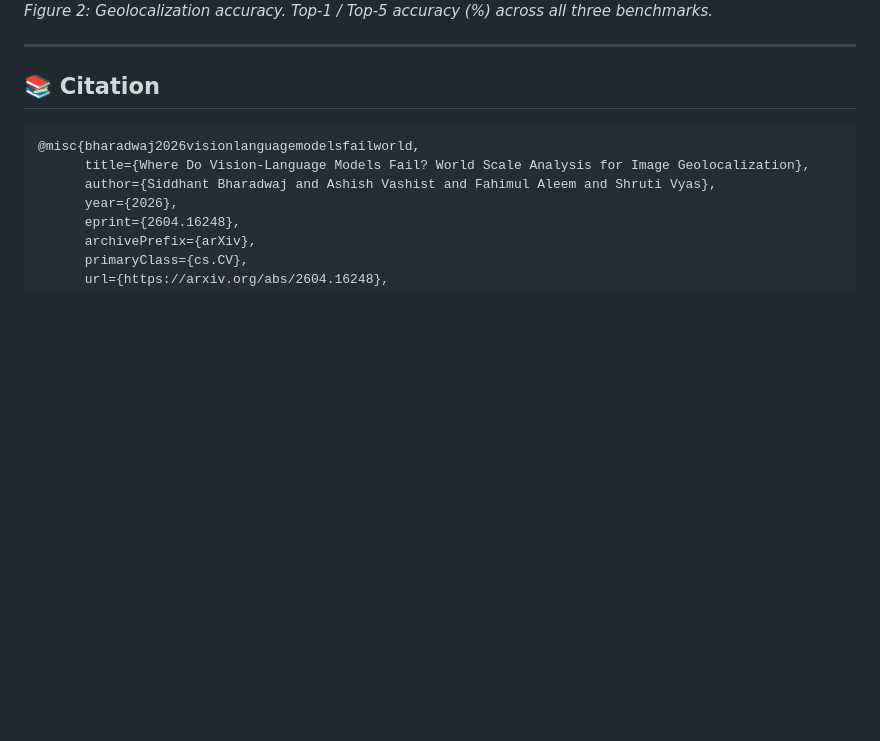
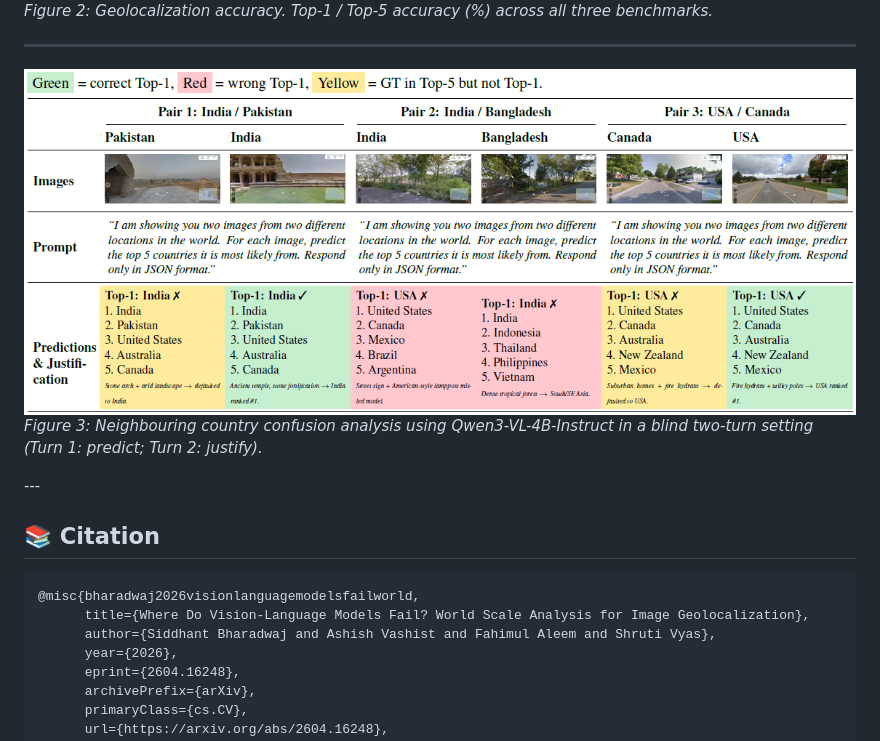
Before and after one commit to Fahim17/EarthVision26_55, a Markdown page: README.md, the part around the change. Rendered like a GitHub page; blank space fills up the shorter version.

Commit message:
Add Figure 3 to README for table 7
Add image and description for neighbouring country confusion analysis.

```diff
--- a/README.md
+++ b/README.md
@@ -101,6 +101,12 @@ We benchmark **9 state-of-the-art VLMs**:
 </p>
 
 ---
+<p align="left">
+  <img src="figs/table7.png"/><br>
+  <em>Figure 3: Neighbouring country confusion analysis using Qwen3-VL-4B-Instruct in a blind two-turn setting (Turn 1: predict; Turn 2:
+justify).</em>
+</p>
+---
 
 
 ## 📚 Citation
```
